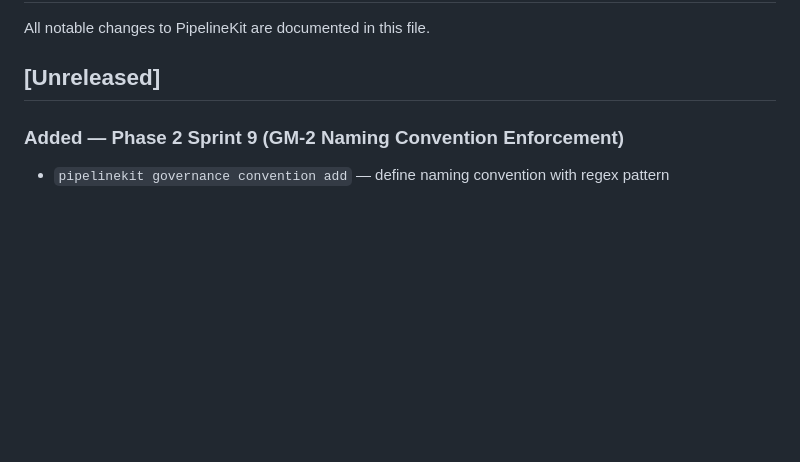
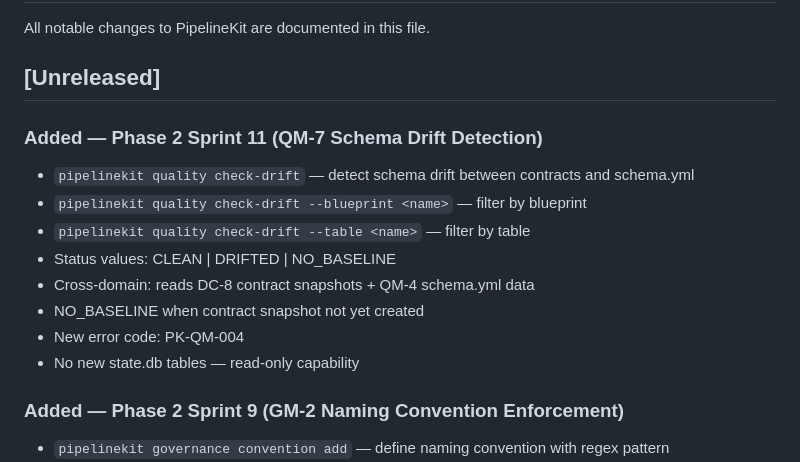
Before and after one commit to emkwambe/pipelinekit, a Markdown page: CHANGELOG.md, the part around the change. GitHub-like rendering; blank space fills up the shorter version.

Commit message:
docs: update CHANGELOG with QM-7 capability

```diff
--- a/CHANGELOG.md
+++ b/CHANGELOG.md
@@ -3,6 +3,17 @@
 All notable changes to PipelineKit are documented in this file.
 
 ## [Unreleased]
+
+### Added — Phase 2 Sprint 11 (QM-7 Schema Drift Detection)
+- `pipelinekit quality check-drift` — detect schema drift between contracts and schema.yml
+- `pipelinekit quality check-drift --blueprint <name>` — filter by blueprint
+- `pipelinekit quality check-drift --table <name>` — filter by table
+- Status values: CLEAN | DRIFTED | NO_BASELINE
+- Cross-domain: reads DC-8 contract snapshots + QM-4 schema.yml data
+- NO_BASELINE when contract snapshot not yet created
+- New error code: PK-QM-004
+- No new state.db tables — read-only capability
+
 
 ### Added — Phase 2 Sprint 9 (GM-2 Naming Convention Enforcement)
 - `pipelinekit governance convention add` — define naming convention with regex pattern
```
